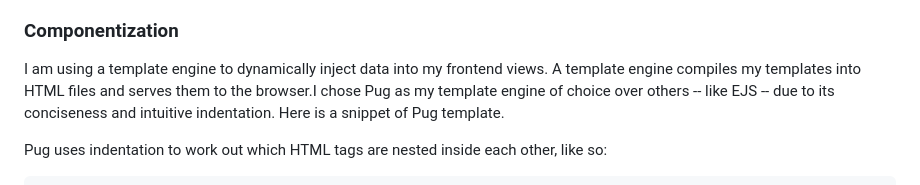
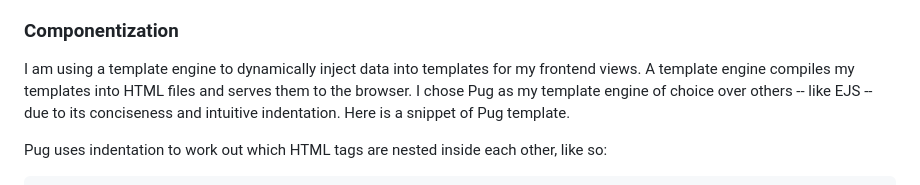
Before and after one commit to mrzamin/top-search, a Markdown page: engineering.md, the part around one of its changes. Drawn GitHub-style.

Commit message:
Add app screenshot for create-resource page, fix typo, reword Pug section

```diff
--- a/engineering.md
+++ b/engineering.md
@@ -91,7 +91,7 @@ This website will be distributed with friends, family, and peers, who will likel
 
 ### Componentization
 
-I am using a template engine to dynamically inject data into my frontend views. A template engine compiles my templates into HTML files and serves them to the browser.I chose Pug as my template engine of choice over others -- like EJS -- due to its conciseness and intuitive indentation. Here is a snippet of Pug template.
+I am using a template engine to dynamically inject data into templates for my frontend views. A template engine compiles my templates into HTML files and serves them to the browser. I chose Pug as my template engine of choice over others -- like EJS -- due to its conciseness and intuitive indentation. Here is a snippet of Pug template.
 
 Pug uses indentation to work out which HTML tags are nested inside each other, like so:
 
```
Also changed, not shown: other parts of engineering.md (+1 -0 lines).
